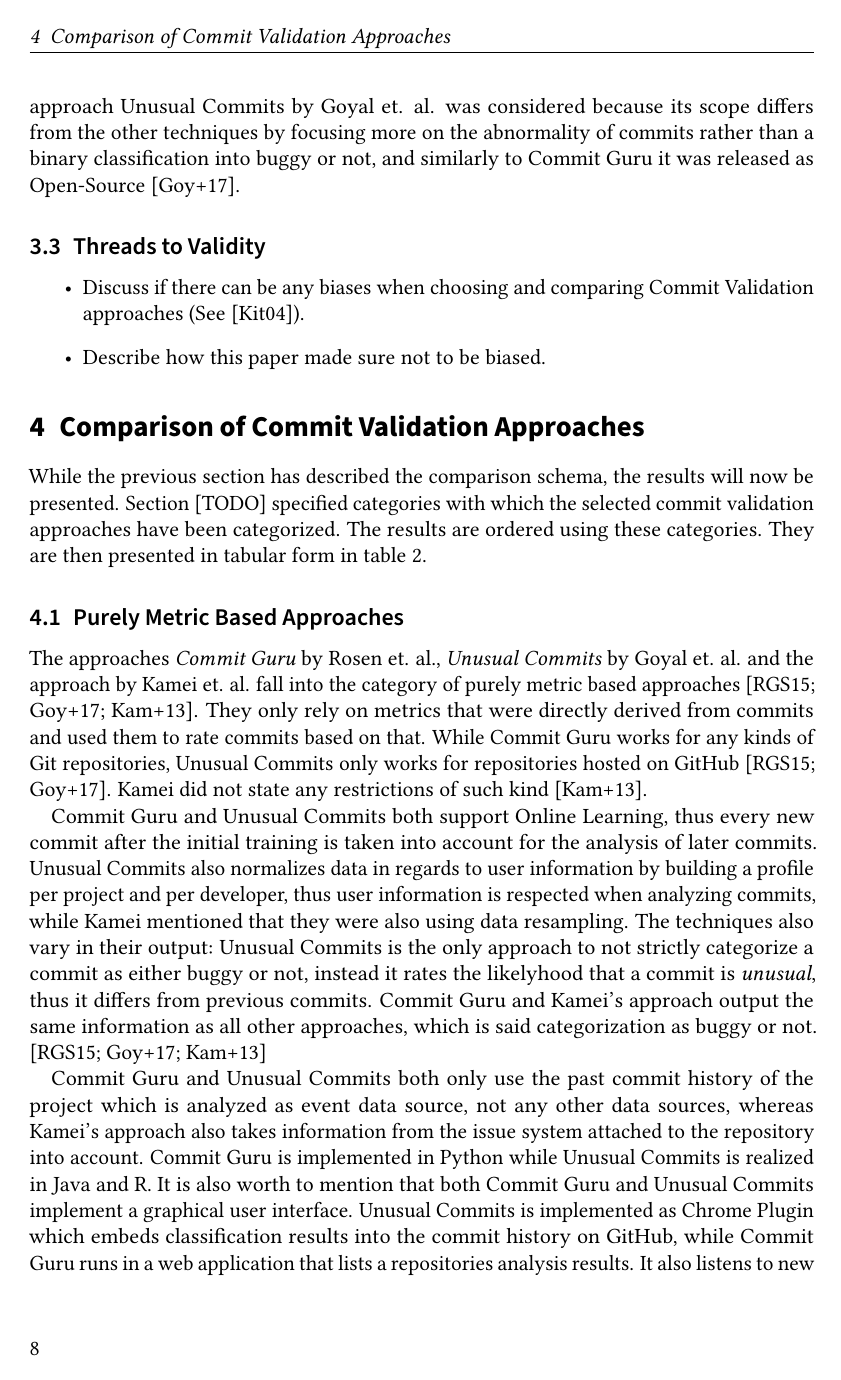
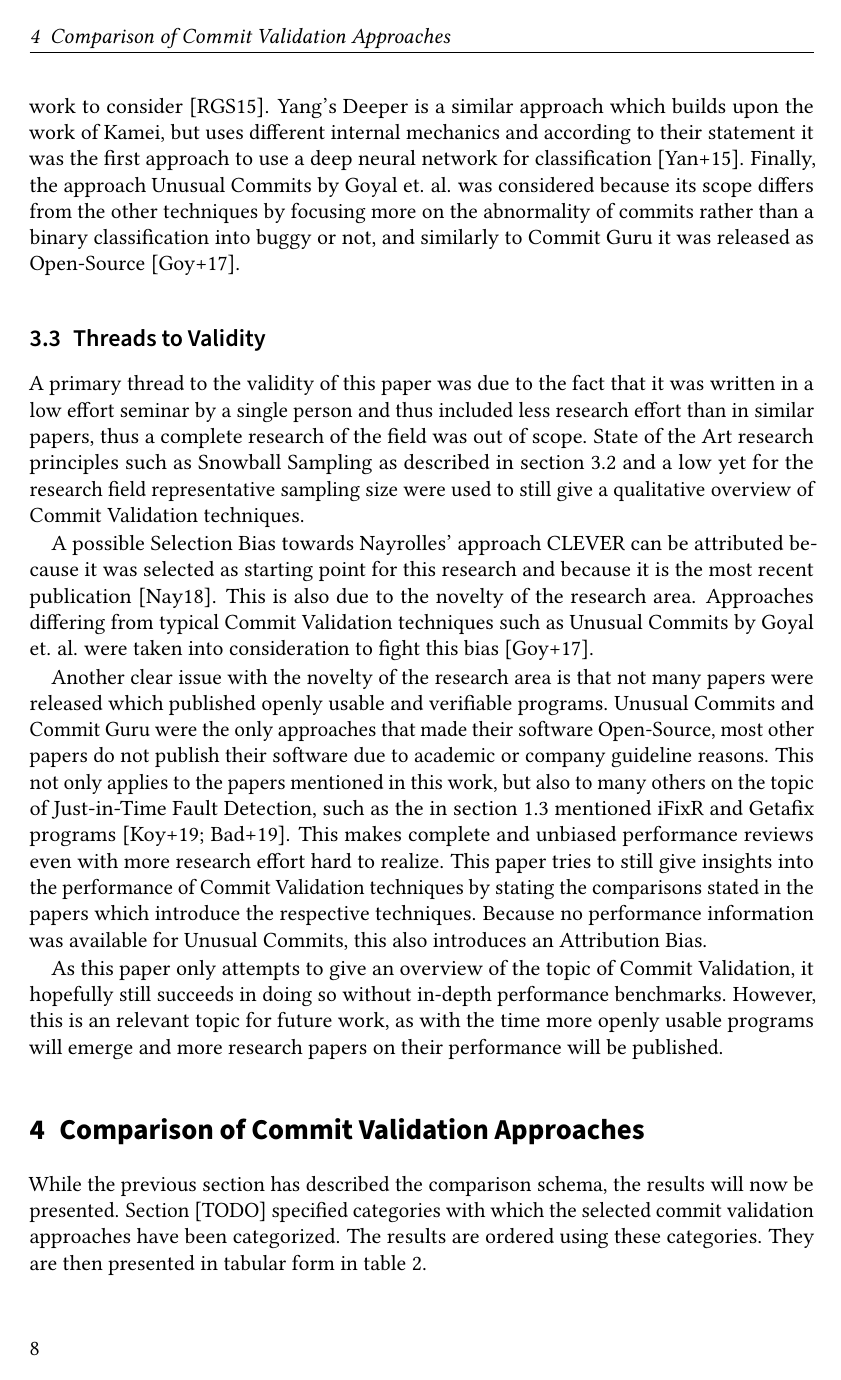
Before and after one commit to lukasbach/commit-validation, LaTeX slides (seminar.tex, which reads sections/content.tex): page 8 of 14 before the commit and page 8 of 15 after it. Compiled offline with pdfLaTeX.

Commit message:
Search process, threads to validity

```diff
--- a/sections/content.tex
+++ b/sections/content.tex
@@ -234,13 +235,31 @@ Finally the \textit{Capability for Continuous Capability} (or CI Capability) was
 
 The initial starting position of research for this work was the Commit Validation approach CLEVER developed by Nayrolles et. al. \cite{Nayrolles2018}. CLEVER suits the criteria defined in section \ref{sec:scope} of being a Just-in-Time Bug Detection program that uses software commits as primary mechanism and as such resembles a reference approach for the topic.
 
-The paper by Nayrolles references the papers by Kamei and Rosen, the latter introduces Commit Guru. Kamei's work was identified to be one of the first approaches on this topic and was included in this comparison due to its early release \cite{Kamei2013}. Rosen's Commit Guru also very much fits the criteria, but differs from the other papers because it was released as an freely usable Open-Source project and as such is a very interesting work to consider \cite{Rosen2015}. Yang's Deeper is a similar approach which builds upon the work of Kamei, but uses different internal mechanics and according to their statement it was the first approach to use a deep neural network for classification \cite{Yang2015}. Finally, the approach Unusual Commits by Goyal et. al. was considered because its scope differs from the other techniques by focusing more on the abnormality of commits rather than a binary classification into buggy or not, and similarly to Commit Guru it was released as Open-Source \cite{Goyal2017}.
+To find more suitable approaches, backwards Snowball Sampling was performed on CLEVER. A forward search did not yield results as CLEVER was still a very recent work at the time of this writing.
+
+The paper by Nayrolles backwards referenced the papers by Kamei and Rosen, the latter introduces Commit Guru. Kamei's work was identified to be one of the first approaches on this topic and was included in this comparison due to its early release \cite{Kamei2013}. Rosen's Commit Guru also very much fits the criteria, but differs from the other papers because it was released as an freely usable Open-Source project and as such is a very interesting work to consider \cite{Rosen2015}. Yang's Deeper is a similar approach which builds upon the work of Kamei, but uses different internal mechanics and according to their statement it was the first approach to use a deep neural network for classification \cite{Yang2015}. Finally, the approach Unusual Commits by Goyal et. al. was considered because its scope differs from the other techniques by focusing more on the abnormality of commits rather than a binary classification into buggy or not, and similarly to Commit Guru it was released as Open-Source \cite{Goyal2017}.
 
 \subsection{Threads to Validity}
-\begin{itemize}
-	\item Discuss if there can be any biases when choosing and comparing Commit Validation approaches (See \cite{Kitchenham2004}).
-	\item Describe how this paper made sure not to be biased.
-\end{itemize}
+%\begin{itemize}
+%	\item Discuss if there can be any biases when choosing and comparing Commit Validation approaches (See \cite{Kitchenham2004}).
+%	\item Describe how this paper made sure not to be biased.
+%\end{itemize}
+
+A primary thread to the validity of this paper was due to the fact that it was written in a low effort seminar by a single person and thus included less research effort than in similar papers, thus a complete research of the field was out of scope. State of the Art research principles such as Snowball Sampling as described in section \ref{sec:searchprocess} and a low yet for the research field representative sampling size were used to still give a qualitative overview of Commit Validation techniques.
+
+A possible Selection Bias towards Nayrolles' approach CLEVER can be attributed because it was selected as starting point for this research and because it is the most recent publication \cite{Nayrolles2018}. This is also due to the novelty of the research area. Approaches differing from typical Commit Validation techniques such as Unusual Commits by Goyal et. al. were taken into consideration to fight this bias \cite{Goyal2017}.
+
+Another clear issue with the novelty of the research area is that not many papers were released which published openly usable and verifiable programs. Unusual Commits and Commit Guru were the only approaches that made their software Open-Source, most other papers do not publish their software due to academic or company guideline reasons. This not only applies to the papers mentioned in this work, but also to many others on the topic of Just-in-Time Fault Detection, such as the in section \ref{sec:scope} mentioned iFixR and Getafix programs \cite{Koyuncu2019,Bader2019}. This makes complete and unbiased performance reviews even with more research effort hard to realize. This paper tries to still give insights into the performance of Commit Validation techniques by stating the comparisons stated in the papers which introduce the respective techniques. Because no performance information was available for Unusual Commits, this also introduces an Attribution Bias.
+
+As this paper only attempts to give an overview of the topic of Commit Validation, it hopefully still succeeds in doing so without in-depth performance benchmarks. However, this is an relevant topic for future work, as with the time more openly usable programs will emerge and more research papers on their performance will be published.
+
+
+%* This paper was developed by a single person with low research effort, but I followed sota research principles (snowballing).
+%* Thus a complete research of the field was out of scope. But a small yet high-variety subset of approaches was considered to cover many branches of the field.
+%* The topic is still emerging, many approaches do not offer freely usable and verifiable programs, but existing performance information in previous papers were considered and as much available information was taken into account. A complete performance review makes sense as future research project when more projects emerge and become freely available.
+%(regarding the previous point:) * comparing the performance between CLEVER, Deeper, Kamei and Commit Guru would create a performance bias because the performance comparisons cannot be compared with each other. Considering only the performance data seperately without considering the performance of Unusual Commits creates an Attrition Bias. Because this comparison seeks to only give an overview of the topic, it hopefully still succeeds in doing that?
+%* Possible bias towards CLEVER as that was the starting point and the most recent approach (Selection Bias). However approaches were taken into account that do differ from CLEVER in various aspects such as Deeper or Unusual Commits.
+
 
 
 \section{Comparison of Commit Validation Approaches}
```
Also changed, not shown: sections/content.tex (1 more changed lines).
